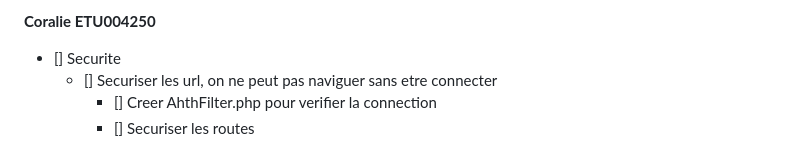
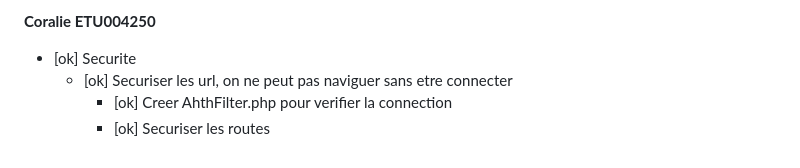
Before and after one commit to CoralieSanorana/EXAMEN_FINAL_S4_BINOME, a Markdown page: Taches.md, the part around the change. Drawn GitHub-style.

```diff
--- a/Taches.md
+++ b/Taches.md
@@ -172,7 +172,7 @@
         - [ok] sidebar_client.php: added "Mon profil" link
 
 **Coralie ETU004250**
-- [] Securite
-    - [] Securiser les url, on ne peut pas naviguer sans etre connecter
-        - [] Creer AhthFilter.php pour verifier la connection
-        - [] Securiser les routes
+- [ok] Securite
+    - [ok] Securiser les url, on ne peut pas naviguer sans etre connecter
+        - [ok] Creer AhthFilter.php pour verifier la connection
+        - [ok] Securiser les routes
```
